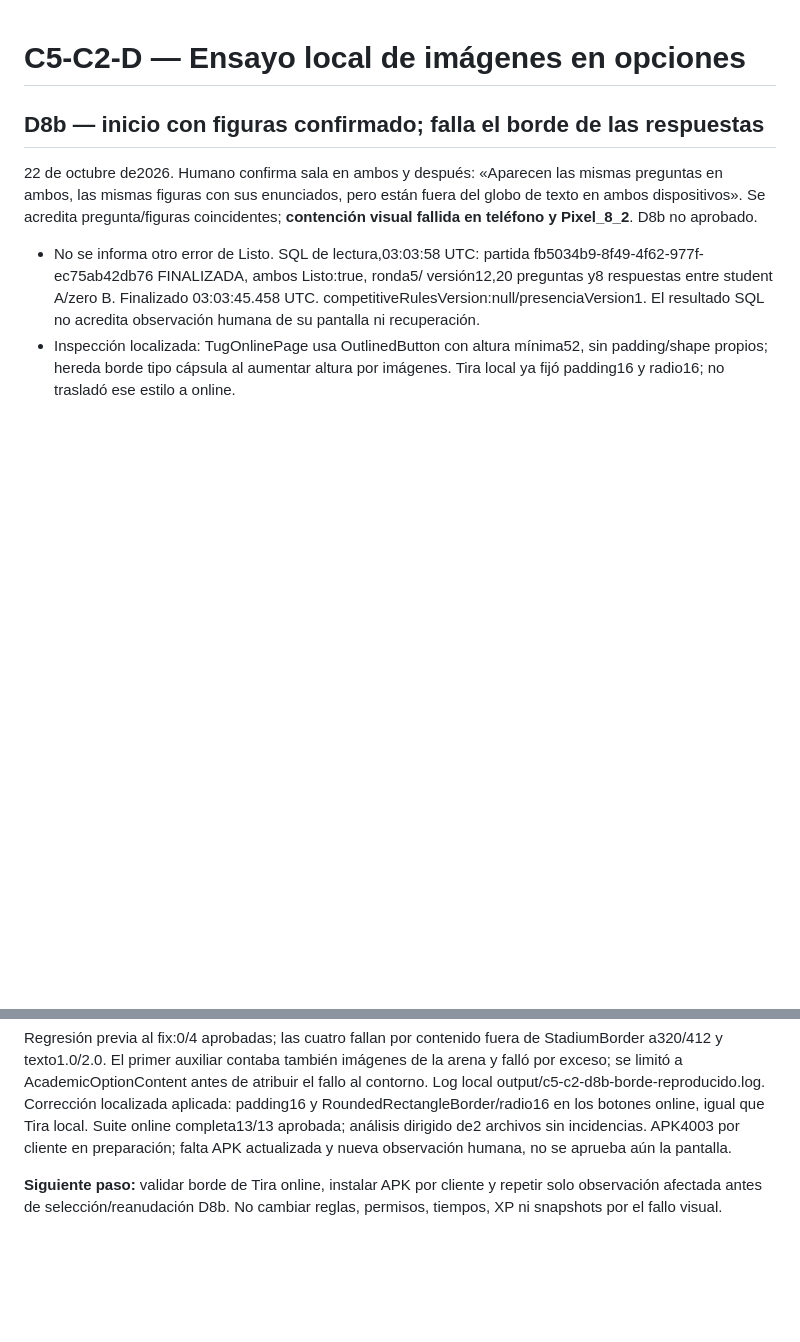
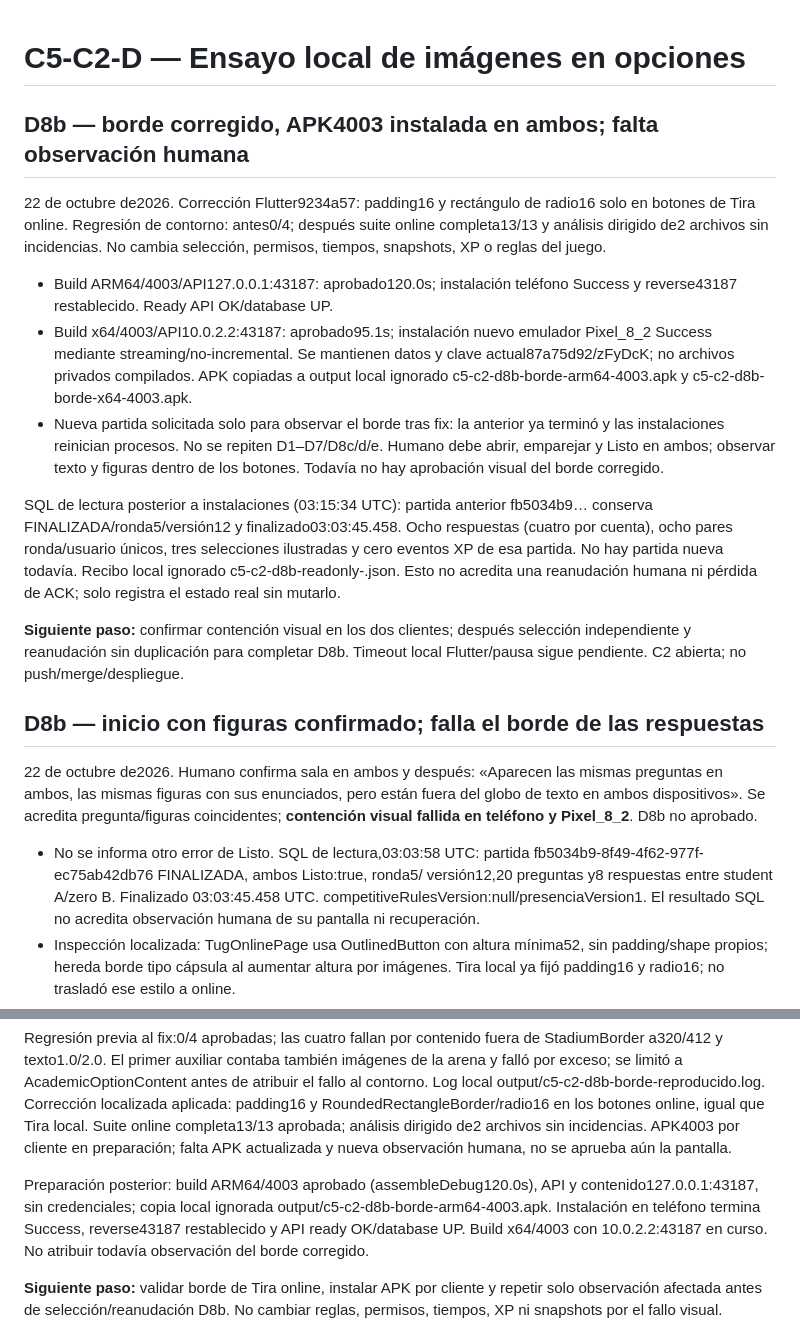
Before and after one commit to Pavel2020123/saber_plus, a Markdown page: docs/C5C2D_VALIDACION_LOCAL.md, 2 parts joined by grey strips. GitHub-like rendering; blank space fills up the shorter version.

Commit message:
docs: registrar APK corregida y checkpoint de D8b

```diff
--- a/docs/C5C2D_VALIDACION_LOCAL.md
+++ b/docs/C5C2D_VALIDACION_LOCAL.md
@@ -1,5 +1,33 @@
 # C5-C2-D — Ensayo local de imágenes en opciones
 
+## D8b — borde corregido, APK4003 instalada en ambos; falta observación humana
+
+22 de octubre de2026. Corrección Flutter9234a57: padding16 y rectángulo de
+radio16 solo en botones de Tira online. Regresión de contorno: antes0/4; después
+suite online completa13/13 y análisis dirigido de2 archivos sin incidencias.
+No cambia selección, permisos, tiempos, snapshots, XP o reglas del juego.
+
+- Build ARM64/4003/API127.0.0.1:43187: aprobado120.0s; instalación teléfono
+  Success y reverse43187 restablecido. Ready API OK/database UP.
+- Build x64/4003/API10.0.2.2:43187: aprobado95.1s; instalación nuevo emulador
+  Pixel_8_2 Success mediante streaming/no-incremental. Se mantienen datos y clave
+  actual87a75d92/zFyDcK; no archivos privados compilados. APK copiadas a output
+  local ignorado c5-c2-d8b-borde-arm64-4003.apk y c5-c2-d8b-borde-x64-4003.apk.
+- Nueva partida solicitada solo para observar el borde tras fix: la anterior
+  ya terminó y las instalaciones reinician procesos. No se repiten D1–D7/D8c/d/e.
+  Humano debe abrir, emparejar y Listo en ambos; observar texto y figuras dentro
+  de los botones. Todavía no hay aprobación visual del borde corregido.
+
+SQL de lectura posterior a instalaciones (03:15:34 UTC): partida anterior
+fb5034b9… conserva FINALIZADA/ronda5/versión12 y finalizado03:03:45.458. Ocho
+respuestas (cuatro por cuenta), ocho pares ronda/usuario únicos, tres selecciones
+ilustradas y cero eventos XP de esa partida. No hay partida nueva todavía.
+Recibo local ignorado c5-c2-d8b-readonly-<timestamp>.json. Esto no acredita una
+reanudación humana ni pérdida de ACK; solo registra el estado real sin mutarlo.
+
+**Siguiente paso:** confirmar contención visual en los dos clientes; después
+selección independiente y reanudación sin duplicación para completar D8b.
+Timeout local Flutter/pausa sigue pendiente. C2 abierta; no push/merge/despliegue.
 ## D8b — inicio con figuras confirmado; falla el borde de las respuestas
 
 22 de octubre de2026. Humano confirma sala en ambos y después: «Aparecen las
@@ -27,6 +55,12 @@ Corrección localizada aplicada: padding16 y RoundedRectangleBorder/radio16 en
 los botones online, igual que Tira local. Suite online completa13/13 aprobada;
 análisis dirigido de2 archivos sin incidencias. APK4003 por cliente en preparación;
 falta APK actualizada y nueva observación humana, no se aprueba aún la pantalla.
+
+Preparación posterior: build ARM64/4003 aprobado (assembleDebug120.0s),
+API y contenido127.0.0.1:43187, sin credenciales; copia local ignorada
+output/c5-c2-d8b-borde-arm64-4003.apk. Instalación en teléfono termina Success,
+reverse43187 restablecido y API ready OK/database UP. Build x64/4003 con
+10.0.2.2:43187 en curso. No atribuir todavía observación del borde corregido.
 
 **Siguiente paso:** validar borde de Tira online, instalar APK por
 cliente y repetir solo observación afectada antes de selección/reanudación D8b.
```
Also changed, not shown: docs/RELEVO_C5_C2.md (+1 -1 lines).
